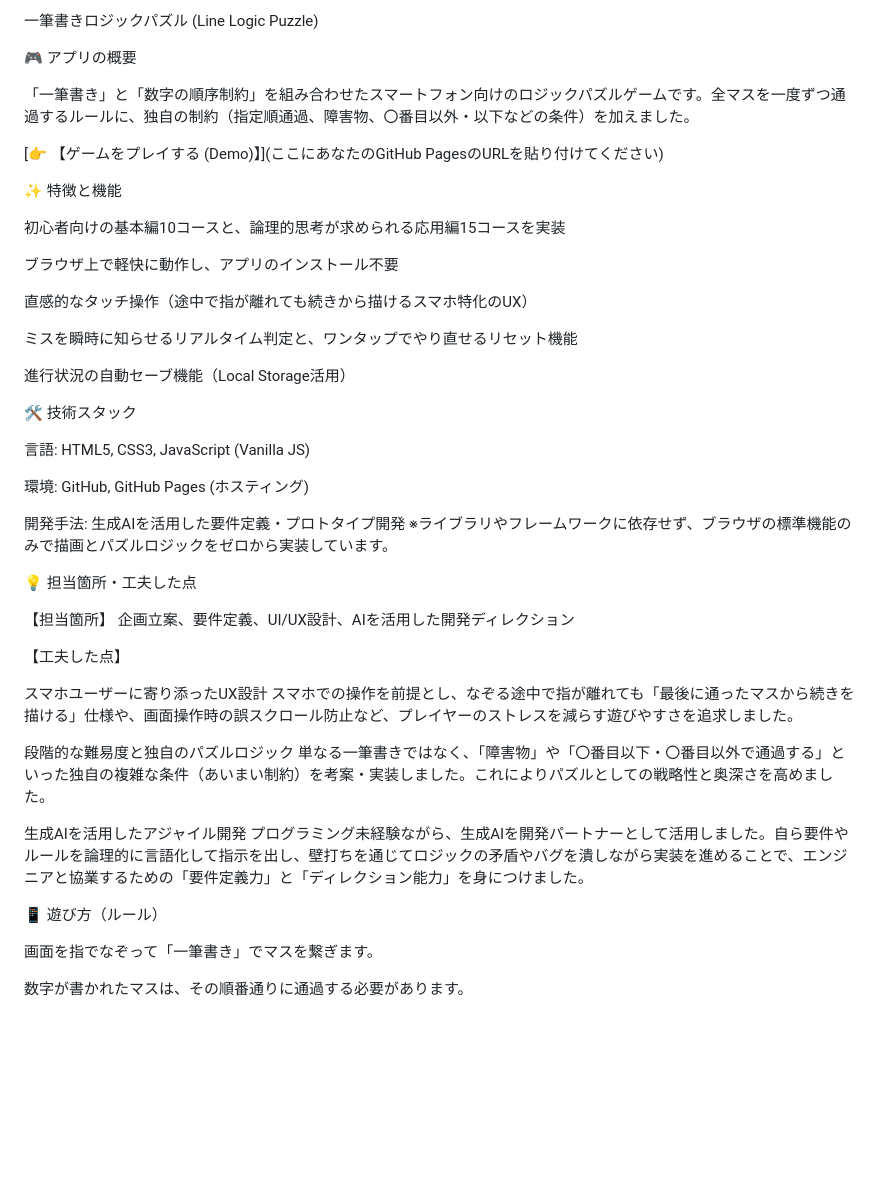
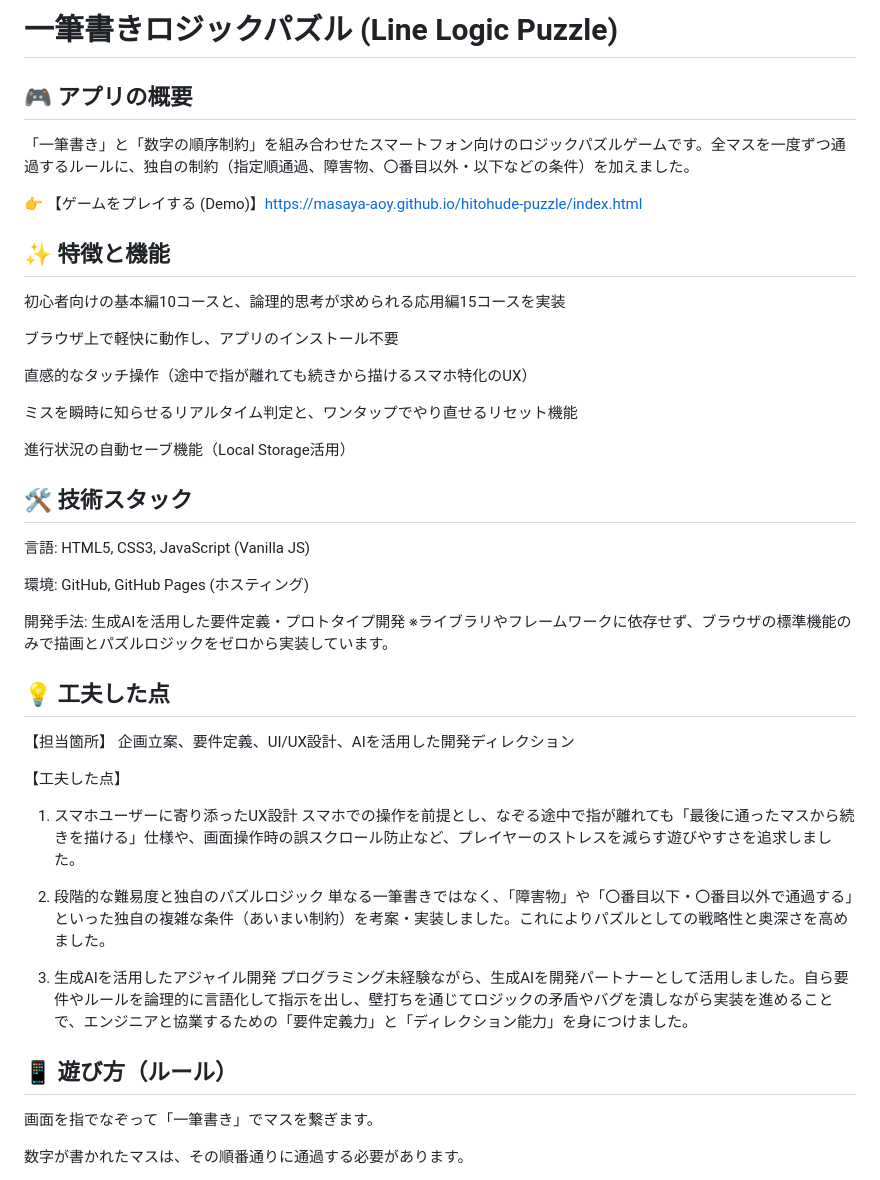
Before and after one commit to masaya-aoy/hitohude-puzzle, a Markdown page: README.md, the part around the change. Rendered like a GitHub page; blank space fills up the shorter version.

Commit message:
Refactor README structure and content
Updated README to improve formatting and clarity.

```diff
--- a/README.md
+++ b/README.md
@@ -1,12 +1,12 @@
-一筆書きロジックパズル (Line Logic Puzzle)
+# 一筆書きロジックパズル (Line Logic Puzzle)
 
-🎮 アプリの概要
+## 🎮 アプリの概要
 
 「一筆書き」と「数字の順序制約」を組み合わせたスマートフォン向けのロジックパズルゲームです。全マスを一度ずつ通過するルールに、独自の制約（指定順通過、障害物、〇番目以外・以下などの条件）を加えました。
 
-[👉 【ゲームをプレイする (Demo)】](ここにあなたのGitHub PagesのURLを貼り付けてください)
+👉 【ゲームをプレイする (Demo)】https://masaya-aoy.github.io/hitohude-puzzle/index.html
 
-✨ 特徴と機能
+## ✨ 特徴と機能
 
 初心者向けの基本編10コースと、論理的思考が求められる応用編15コースを実装
 
@@ -18,7 +18,7 @@
 
 進行状況の自動セーブ機能（Local Storage活用）
 
-🛠 技術スタック
+## 🛠 技術スタック
 
 言語: HTML5, CSS3, JavaScript (Vanilla JS)
 
@@ -27,23 +27,23 @@
 開発手法: 生成AIを活用した要件定義・プロトタイプ開発
 ※ライブラリやフレームワークに依存せず、ブラウザの標準機能のみで描画とパズルロジックをゼロから実装しています。
 
-💡 担当箇所・工夫した点
+## 💡 工夫した点
 
 【担当箇所】
 企画立案、要件定義、UI/UX設計、AIを活用した開発ディレクション
 
 【工夫した点】
 
-スマホユーザーに寄り添ったUX設計
+1. スマホユーザーに寄り添ったUX設計
 スマホでの操作を前提とし、なぞる途中で指が離れても「最後に通ったマスから続きを描ける」仕様や、画面操作時の誤スクロール防止など、プレイヤーのストレスを減らす遊びやすさを追求しました。
 
-段階的な難易度と独自のパズルロジック
+1. 段階的な難易度と独自のパズルロジック
 単なる一筆書きではなく、「障害物」や「〇番目以下・〇番目以外で通過する」といった独自の複雑な条件（あいまい制約）を考案・実装しました。これによりパズルとしての戦略性と奥深さを高めました。
 
-生成AIを活用したアジャイル開発
+1. 生成AIを活用したアジャイル開発
 プログラミング未経験ながら、生成AIを開発パートナーとして活用しました。自ら要件やルールを論理的に言語化して指示を出し、壁打ちを通じてロジックの矛盾やバグを潰しながら実装を進めることで、エンジニアと協業するための「要件定義力」と「ディレクション能力」を身につけました。
 
-📱 遊び方（ルール）
+## 📱 遊び方（ルール）
 
 画面を指でなぞって「一筆書き」でマスを繋ぎます。
 
```
